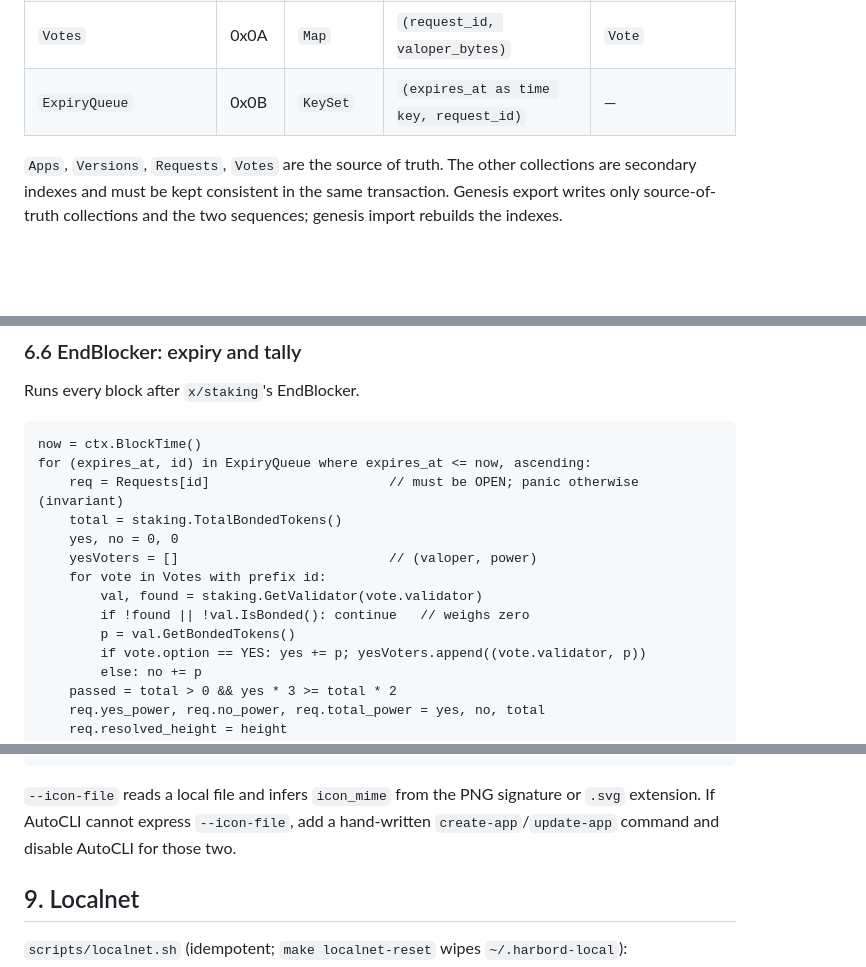
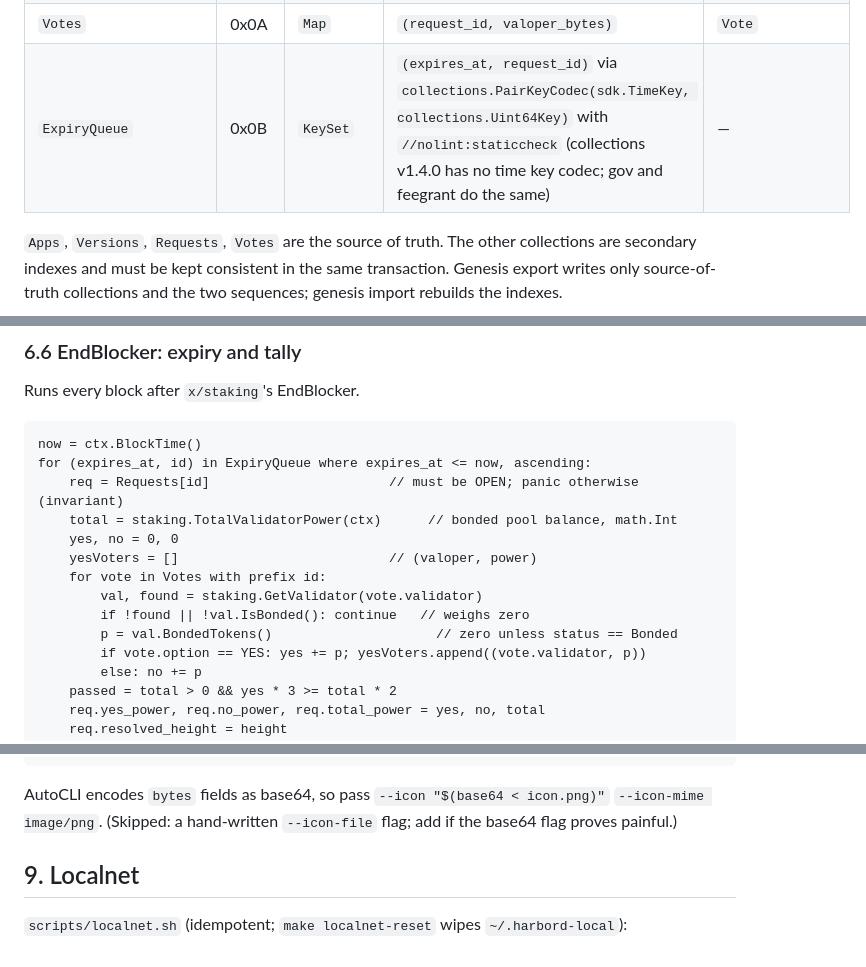
Before and after one commit to glass-harbor/protocol, a Markdown page: docs/SPEC.md, 3 parts joined by grey strips. Rendered like a GitHub page; blank space fills up the shorter version.

````diff
--- a/docs/SPEC.md
+++ b/docs/SPEC.md
@@ -296,7 +303,7 @@ tests are deterministic.
 | `RequestsByStatus` | 0x08 | `KeySet` | `(status, request_id)` | — |
 | `OpenRequestByVersion` | 0x09 | `Map` | `(app_id, version_string)` | `request_id` |
 | `Votes` | 0x0A | `Map` | `(request_id, valoper_bytes)` | `Vote` |
-| `ExpiryQueue` | 0x0B | `KeySet` | `(expires_at as time key, request_id)` | — |
+| `ExpiryQueue` | 0x0B | `KeySet` | `(expires_at, request_id)` via `collections.PairKeyCodec(sdk.TimeKey, collections.Uint64Key)` with `//nolint:staticcheck` (collections v1.4.0 has no time key codec; gov and feegrant do the same) | — |
 
 `Apps`, `Versions`, `Requests`, `Votes` are the source of truth. The other
 collections are secondary indexes and must be kept consistent in the same
@@ -462,13 +469,13 @@ Runs every block after `x/staking`'s EndBlocker.
 now = ctx.BlockTime()
 for (expires_at, id) in ExpiryQueue where expires_at <= now, ascending:
     req = Requests[id]                       // must be OPEN; panic otherwise (invariant)
-    total = staking.TotalBondedTokens()
+    total = staking.TotalValidatorPower(ctx)      // bonded pool balance, math.Int
     yes, no = 0, 0
     yesVoters = []                           // (valoper, power)
     for vote in Votes with prefix id:
         val, found = staking.GetValidator(vote.validator)
         if !found || !val.IsBonded(): continue   // weighs zero
-        p = val.GetBondedTokens()
+        p = val.BondedTokens()                     // zero unless status == Bonded
         if vote.option == YES: yes += p; yesVoters.append((vote.validator, p))
         else: no += p
     passed = total > 0 && yes * 3 >= total * 2
@@ -654,9 +661,9 @@ harbord query registry requests     [--status open|passed|failed|cancelled]
 harbord query registry votes        <request-id>
 ```
 
-`--icon-file` reads a local file and infers `icon_mime` from the PNG signature or
-`.svg` extension. If AutoCLI cannot express `--icon-file`, add a hand-written
-`create-app`/`update-app` command and disable AutoCLI for those two.
+AutoCLI encodes `bytes` fields as base64, so pass `--icon "$(base64 < icon.png)"`
+`--icon-mime image/png`. (Skipped: a hand-written `--icon-file` flag; add if the base64
+flag proves painful.)
 
 ## 9. Localnet
 
````
Also changed, not shown: other parts of docs/SPEC.md (+22 -15 lines), 1 other file.
